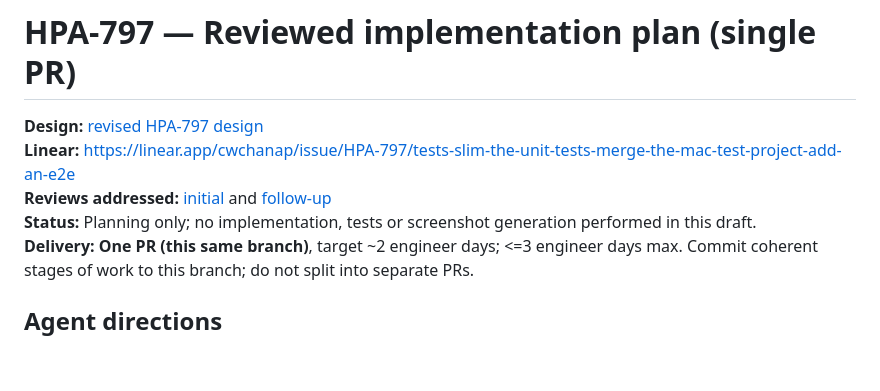
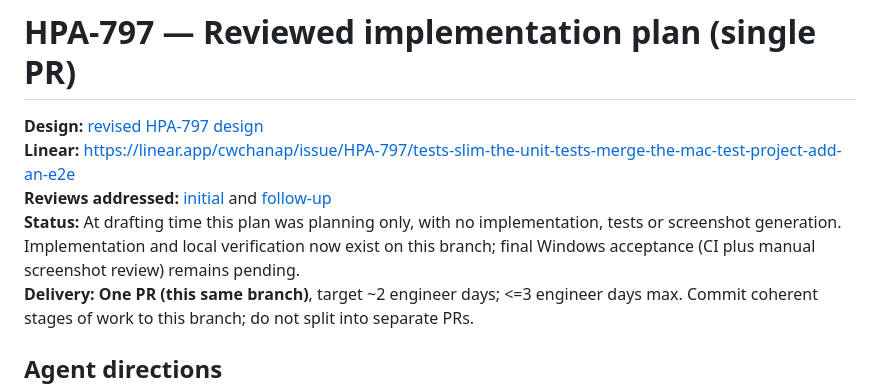
Before and after one commit to cwchanap/DTXManiaCX, a Markdown page: docs/proposals/2026-11-11-hpa-797-implementation-plan.md, the part around the change. Rendered like a GitHub page; blank space fills up the shorter version.

```diff
--- a/docs/proposals/2026-11-11-hpa-797-implementation-plan.md
+++ b/docs/proposals/2026-11-11-hpa-797-implementation-plan.md
@@ -3,7 +3,7 @@
 **Design:** [revised HPA-797 design](./2026-11-11-hpa-797-design.md)
 **Linear:** https://linear.app/cwchanap/issue/HPA-797/tests-slim-the-unit-tests-merge-the-mac-test-project-add-an-e2e
 **Reviews addressed:** [initial](https://github.com/cwchanap/DTXManiaCX/pull/236#pullrequestreview-5870335264) and [follow-up](https://github.com/cwchanap/DTXManiaCX/pull/236#pullrequestreview-5870550476)
-**Status:** Planning only; no implementation, tests or screenshot generation performed in this draft.
+**Status:** At drafting time this plan was planning only, with no implementation, tests or screenshot generation. Implementation and local verification now exist on this branch; final Windows acceptance (CI plus manual screenshot review) remains pending.
 **Delivery:** **One PR (this same branch)**, target ~2 engineer days; <=3 engineer days max. Commit coherent stages of work to this branch; do not split into separate PRs.
 
 ## Agent directions
```
Also changed, not shown: docs/proposals/2026-11-11-hpa-797-design.md (+1 -1 lines).
